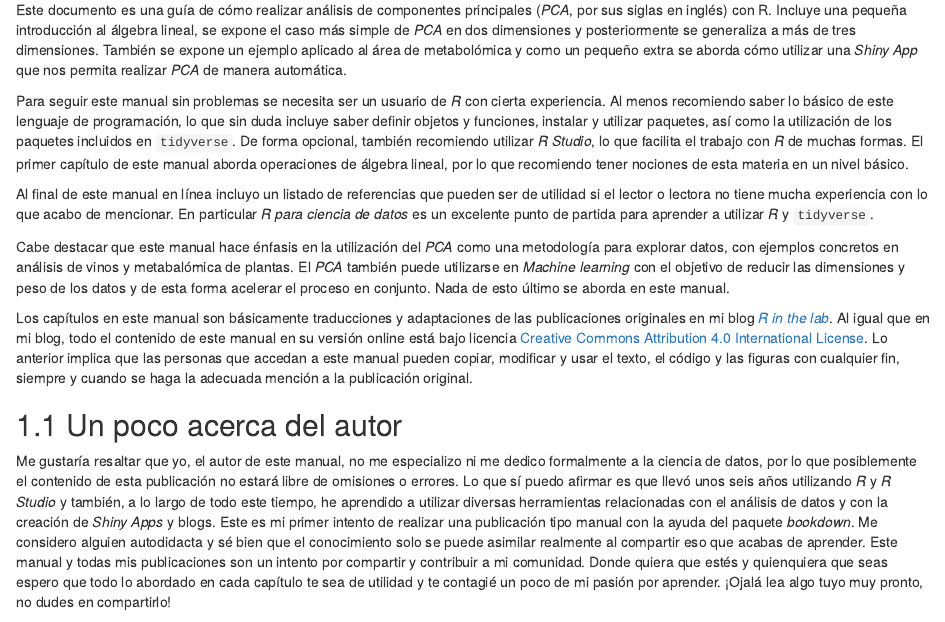
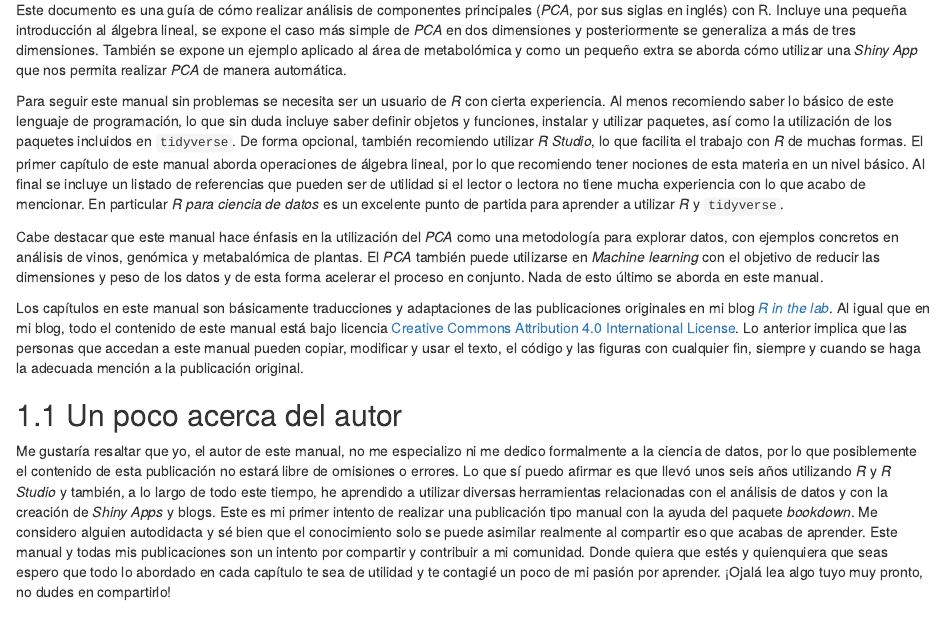
Before and after one commit to ciencia-libre/Manual-PCA, an R Markdown document (index.Rmd): the page in a window 1100 px wide, from 710 px down. Rendered offline with R 4.5, knitr and Pandoc, with nearby package versions; drawn as R Markdown's standard HTML page in place of the format the file asks for.

Commit message:
Algunas modificaciones

```diff
--- a/index.Rmd
+++ b/index.Rmd
@@ -4,7 +4,7 @@ author: "Juan Pablo Carreón Hidalgo"
 date: "`r Sys.Date()`"
 site: bookdown::bookdown_site
 documentclass: book
-# url: your book url like https://bookdown.org/yihui/bookdown
+# url: https://bookdown.org/yihui/bookdown
 ---
 
 ![](imagenes/cover.jpg#center)
@@ -13,13 +13,11 @@ documentclass: book
 
 Este documento es una guía de cómo realizar análisis de componentes principales (*PCA*, por sus siglas en inglés) con R. Incluye una pequeña introducción al álgebra lineal, se expone el caso más simple de *PCA* en dos dimensiones y posteriormente se generaliza a más de tres dimensiones. También se expone un ejemplo aplicado al área de metabolómica y como un pequeño extra se aborda cómo utilizar una *Shiny App* que nos permita realizar *PCA* de manera automática.
 
-Para seguir este manual sin problemas se necesita ser un usuario de *R* con cierta experiencia. Al menos recomiendo saber lo básico de este lenguaje de programación, lo que sin duda incluye saber definir objetos y funciones, instalar y utilizar paquetes, así como la utilización de los paquetes incluidos en `tidyverse`. De forma opcional, también recomiendo utilizar *R Studio*, lo que facilita el trabajo con *R* de muchas formas. El primer capítulo de este manual aborda operaciones de álgebra lineal, por lo que recomiendo tener nociones de esta materia en un nivel básico.
+Para seguir este manual sin problemas se necesita ser un usuario de *R* con cierta experiencia. Al menos recomiendo saber lo básico de este lenguaje de programación, lo que sin duda incluye saber definir objetos y funciones, instalar y utilizar paquetes, así como la utilización de los paquetes incluidos en `tidyverse`. De forma opcional, también recomiendo utilizar *R Studio*, lo que facilita el trabajo con *R* de muchas formas. El primer capítulo de este manual aborda operaciones de álgebra lineal, por lo que recomiendo tener nociones de esta materia en un nivel básico. Al final se incluye un listado de referencias que pueden ser de utilidad si el lector o lectora no tiene mucha experiencia con lo que acabo de mencionar. En particular *R para ciencia de datos* es un excelente punto de partida para aprender a utilizar *R* y `tidyverse`.
 
-Al final de este manual en línea incluyo un listado de referencias que pueden ser de utilidad si el lector o lectora no tiene mucha experiencia con lo que acabo de mencionar. En particular *R para ciencia de datos* es un excelente punto de partida para aprender a utilizar *R* y `tidyverse`.
+Cabe destacar que este manual hace énfasis en la utilización del *PCA* como una metodología para explorar datos, con ejemplos concretos en análisis de vinos, genómica y metabalómica de plantas. El *PCA* también puede utilizarse en *Machine learning* con el objetivo de reducir las dimensiones y peso de los datos y de esta forma acelerar el proceso en conjunto. Nada de esto último se aborda en este manual.
 
-Cabe destacar que este manual hace énfasis en la utilización del *PCA* como una metodología para explorar datos, con ejemplos concretos en análisis de vinos y metabalómica de plantas. El *PCA* también puede utilizarse en *Machine learning* con el objetivo de reducir las dimensiones y peso de los datos y de esta forma acelerar el proceso en conjunto. Nada de esto último se aborda en este manual.
-
-Los capítulos en este manual son básicamente traducciones y adaptaciones de las publicaciones originales en mi blog <a href="https://r-inthelab.net/" target="_blank">*R in the lab*</a>. Al igual que en mi blog, todo el contenido de este manual en su versión online está bajo licencia [Creative Commons Attribution 4.0 International License][cc-by]. Lo anterior implica que las personas que accedan a este manual pueden copiar, modificar y usar el texto, el código y las figuras con cualquier fin, siempre y cuando se haga la adecuada mención a la publicación original.
+Los capítulos en este manual son básicamente traducciones y adaptaciones de las publicaciones originales en mi blog <a href="https://r-inthelab.net/" target="_blank">*R in the lab*</a>. Al igual que en mi blog, todo el contenido de este manual está bajo licencia [Creative Commons Attribution 4.0 International License][cc-by]. Lo anterior implica que las personas que accedan a este manual pueden copiar, modificar y usar el texto, el código y las figuras con cualquier fin, siempre y cuando se haga la adecuada mención a la publicación original.
 
 ## Un poco acerca del autor
 
```
Also changed, not shown: README.md, 5 other files.
